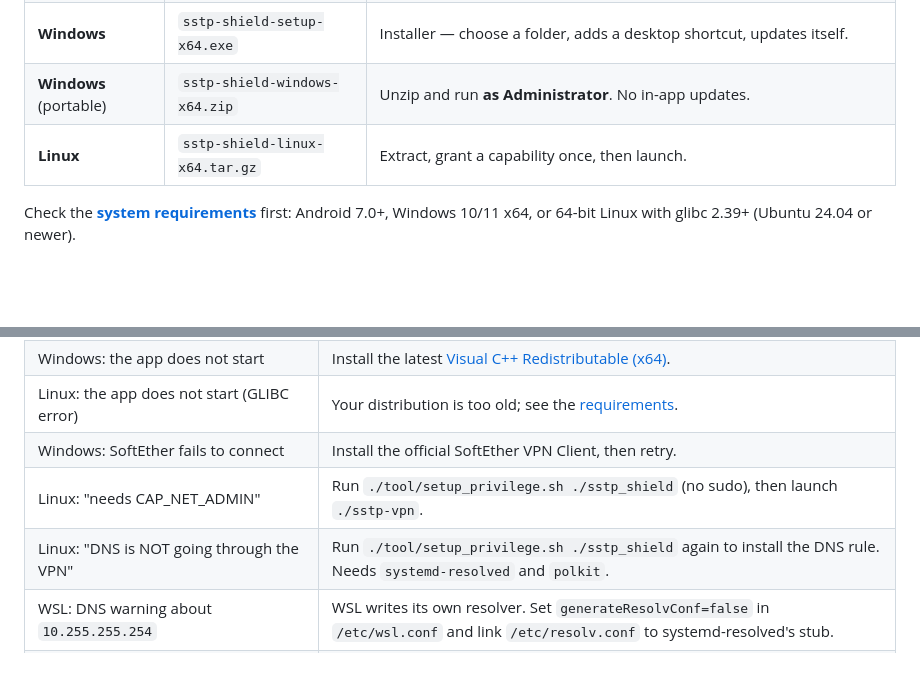
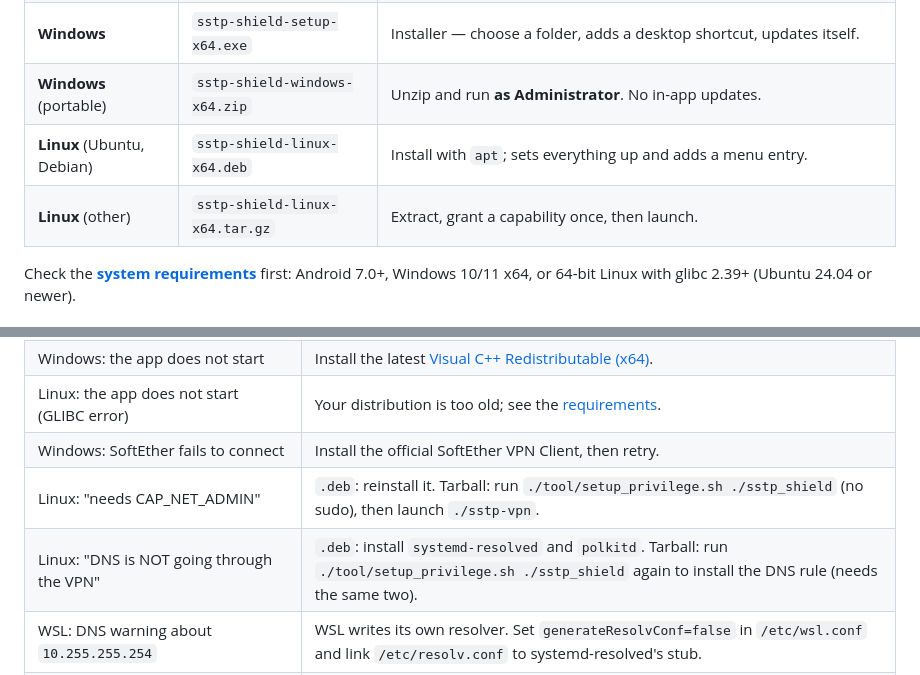
Before and after one commit to sstp-pinger/sstp_shield_releases, a Markdown page: README.md, 2 parts joined by grey strips. GitHub-like rendering; blank space fills up the shorter version.

```diff
--- a/README.md
+++ b/README.md
@@ -40,7 +40,8 @@ Grab the [**latest release**](https://github.com/sstp-pinger/sstp_shield_release
 | **Android** (smaller) | `sstp-shield-arm64-v8a.apk` | Per-ABI split (~20 MB). Most modern phones are **arm64-v8a**; older ones **armeabi-v7a**; emulators **x86_64**. |
 | **Windows** | `sstp-shield-setup-x64.exe` | Installer — choose a folder, adds a desktop shortcut, updates itself. |
 | **Windows** (portable) | `sstp-shield-windows-x64.zip` | Unzip and run **as Administrator**. No in-app updates. |
-| **Linux** | `sstp-shield-linux-x64.tar.gz` | Extract, grant a capability once, then launch. |
+| **Linux** (Ubuntu, Debian) | `sstp-shield-linux-x64.deb` | Install with `apt`; sets everything up and adds a menu entry. |
+| **Linux** (other) | `sstp-shield-linux-x64.tar.gz` | Extract, grant a capability once, then launch. |
 
 Check the [**system requirements**](REQUIREMENTS.md) first: Android 7.0+,
 Windows 10/11 x64, or 64-bit Linux with glibc 2.39+ (Ubuntu 24.04 or newer).
@@ -195,8 +209,8 @@ Every command and option: [CLI.md](CLI.md).
 | Windows: the app does not start | Install the latest [Visual C++ Redistributable (x64)](https://learn.microsoft.com/cpp/windows/latest-supported-vc-redist). |
 | Linux: the app does not start (GLIBC error) | Your distribution is too old; see the [requirements](REQUIREMENTS.md). |
 | Windows: SoftEther fails to connect | Install the official SoftEther VPN Client, then retry. |
-| Linux: "needs CAP_NET_ADMIN" | Run `./tool/setup_privilege.sh ./sstp_shield` (no sudo), then launch `./sstp-vpn`. |
-| Linux: "DNS is NOT going through the VPN" | Run `./tool/setup_privilege.sh ./sstp_shield` again to install the DNS rule. Needs `systemd-resolved` and `polkit`. |
+| Linux: "needs CAP_NET_ADMIN" | `.deb`: reinstall it. Tarball: run `./tool/setup_privilege.sh ./sstp_shield` (no sudo), then launch `./sstp-vpn`. |
+| Linux: "DNS is NOT going through the VPN" | `.deb`: install `systemd-resolved` and `polkitd`. Tarball: run `./tool/setup_privilege.sh ./sstp_shield` again to install the DNS rule (needs the same two). |
 | WSL: DNS warning about `10.255.255.254` | WSL writes its own resolver. Set `generateResolvConf=false` in `/etc/wsl.conf` and link `/etc/resolv.conf` to systemd-resolved's stub. |
 | `sstp-shield-cli`: "already running" | Close the SSTP Shield app (or the other `sstp-shield-cli`) first. |
 | A server hangs or won't connect | Pick another — free servers come and go. Ping first to find a live one. |
```
Also changed, not shown: other parts of README.md (+20 -7 lines), CLI.md (+4 -2 lines), REQUIREMENTS.md (+4 -3 lines).
